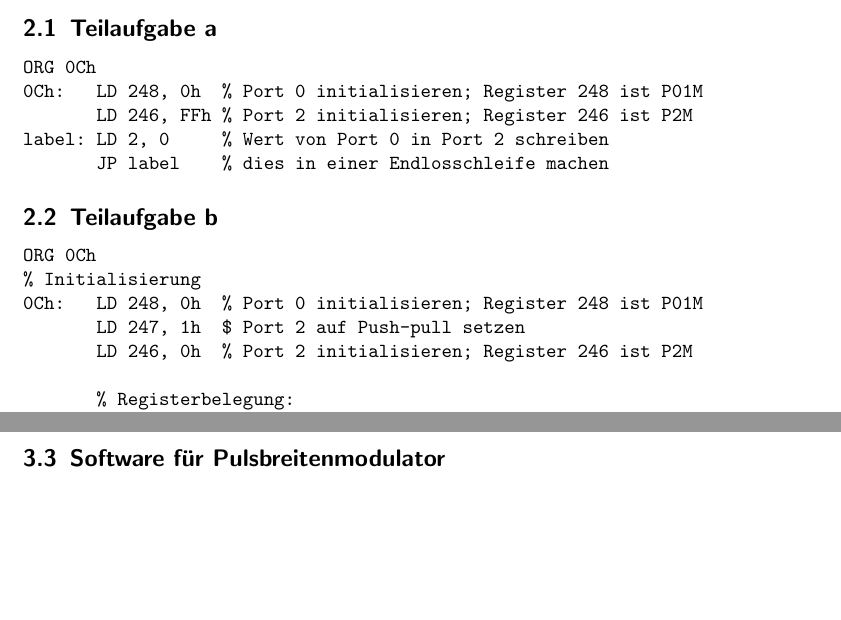
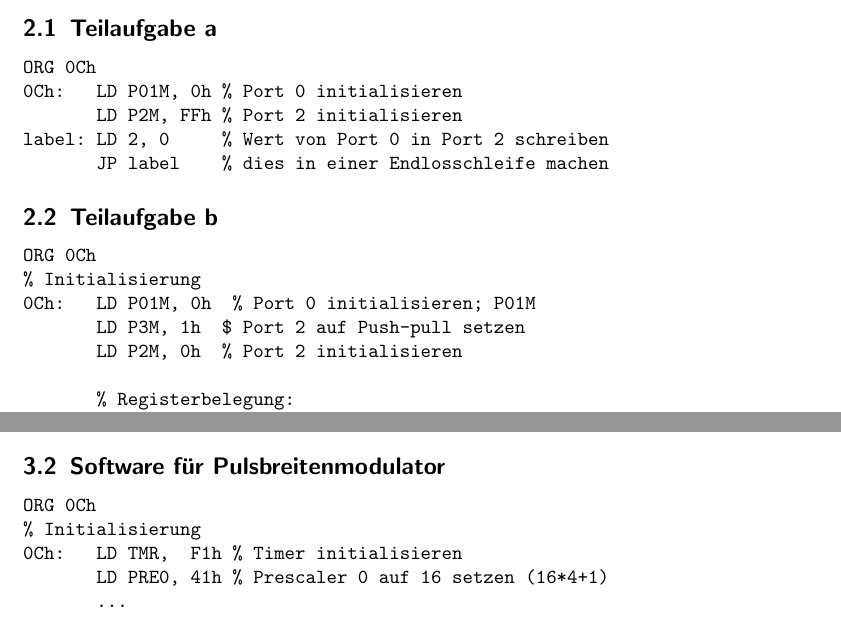
Before and after one commit to nubok/praktikum_hardwarenahe_rechnerarchitektur, a LaTeX document (IT2/IT2.tex): two parts of pages 2 and 4 of 4 before the commit and two parts of pages 2 and 3 of 4 after it, joined at a grey line, cut so that both start at the same text, the shorter picture padded with empty space. Compiled offline with LaTeX, dvips and Ghostscript; the source files are stored in an older character set and shown here as Unicode.

Commit message:
Register umbenannt. Anfang von Aufgabe 3-Programm

```diff
--- a/IT2/IT2.tex
+++ b/IT2/IT2.tex
@@ -52,8 +52,8 @@ Die Rückkehradresse liegt dann in der Adresse \verb|0x10FE| auf dem Stack, da d
 
 \begin{verbatim}
 ORG 0Ch
-0Ch:   LD 248, 0h  % Port 0 initialisieren; Register 248 ist P01M
-       LD 246, FFh % Port 2 initialisieren; Register 246 ist P2M
+0Ch:   LD P01M, 0h % Port 0 initialisieren
+       LD P2M, FFh % Port 2 initialisieren
 label: LD 2, 0     % Wert von Port 0 in Port 2 schreiben
        JP label    % dies in einer Endlosschleife machen
 \end{verbatim}
@@ -63,9 +63,9 @@ label: LD 2, 0     % Wert von Port 0 in Port 2 schreiben
 \begin{verbatim}
 ORG 0Ch
 % Initialisierung
-0Ch:   LD 248, 0h  % Port 0 initialisieren; Register 248 ist P01M
-       LD 247, 1h  $ Port 2 auf Push-pull setzen
-       LD 246, 0h  % Port 2 initialisieren; Register 246 ist P2M
+0Ch:   LD P01M, 0h  % Port 0 initialisieren; P01M
+       LD P3M, 1h  $ Port 2 auf Push-pull setzen
+       LD P2M, 0h  % Port 2 initialisieren
 
        % Registerbelegung:
        % Register 5: Wert von Port 2
@@ -130,3 +130,10 @@ Bezeichne $x$ die relative Pulsbreite der Low-Phase. Dann gilt für den Mittelwe
 
 \subsection{Software f"ur Pulsbreitenmodulator}
 
+\begin{verbatim}
+ORG 0Ch
+% Initialisierung
+0Ch:   LD TMR,  F1h % Timer initialisieren
+       LD PRE0, 41h % Prescaler 0 auf 16 setzen (16*4+1)
+       ...
+\end{verbatim}
```
Also changed, not shown: IT2/IT2.tex (17 more changed lines).
